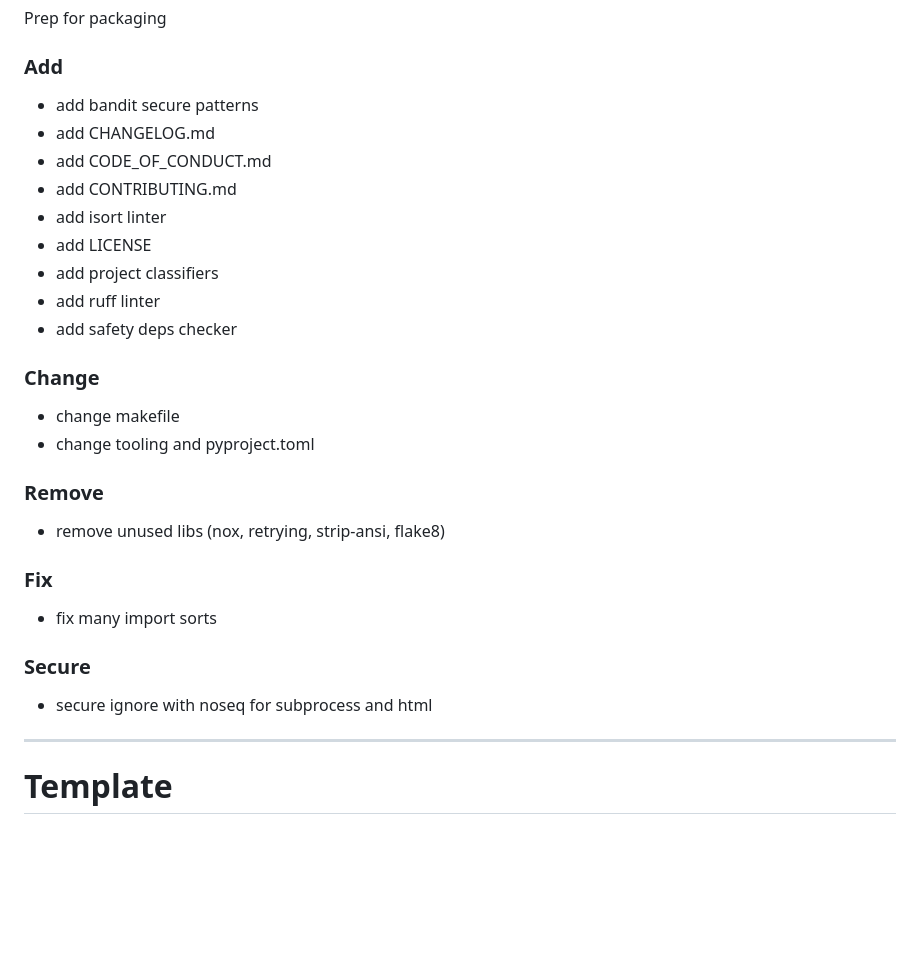
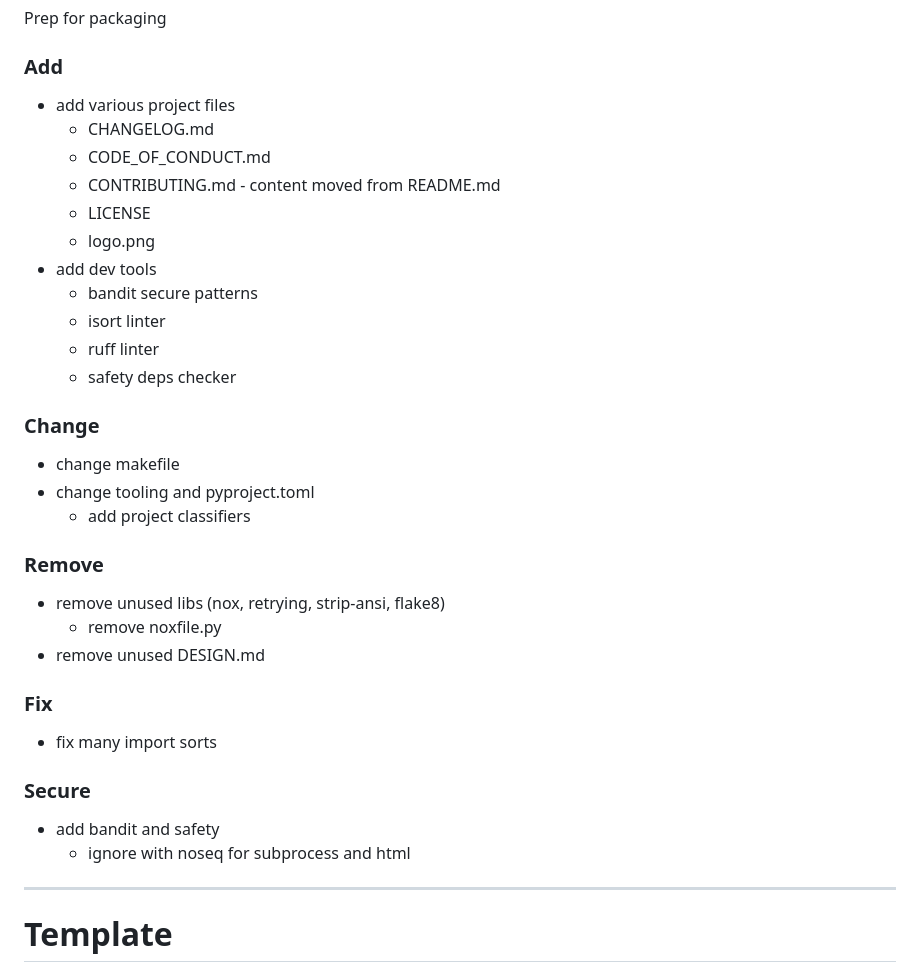
Before and after one commit to dominodatalab/cucu, a Markdown page: CHANGELOG.md, the part around the change. GitHub-like rendering; blank space fills up the shorter version.

Commit message:
more readable changelog

```diff
--- a/CHANGELOG.md
+++ b/CHANGELOG.md
@@ -11,28 +11,34 @@ and this project closely adheres to [Semantic Versioning](https://semver.org/spe
 Prep for packaging
 
 ### Add
-- add bandit secure patterns
-- add CHANGELOG.md
-- add CODE_OF_CONDUCT.md
-- add CONTRIBUTING.md
-- add isort linter
-- add LICENSE
-- add project classifiers
-- add ruff linter
-- add safety deps checker
+- add various project files
+  - CHANGELOG.md
+  - CODE_OF_CONDUCT.md
+  - CONTRIBUTING.md - content moved from README.md
+  - LICENSE
+  - logo.png
+- add dev tools
+  - bandit secure patterns
+  - isort linter
+  - ruff linter
+  - safety deps checker
 
 ### Change
 - change makefile
 - change tooling and pyproject.toml
+  - add project classifiers
 
 ### Remove
 - remove unused libs (nox, retrying, strip-ansi, flake8)
+  - remove noxfile.py
+- remove unused DESIGN.md
 
 ### Fix
 - fix many import sorts
 
 ### Secure
-- secure ignore with noseq for subprocess and html
+- add bandit and safety
+  - ignore with noseq for subprocess and html
 
 ----
 # Template
```
Also changed, not shown: README.md (+1 -1 lines), logo.png (renamed from cucu logo small.png).
